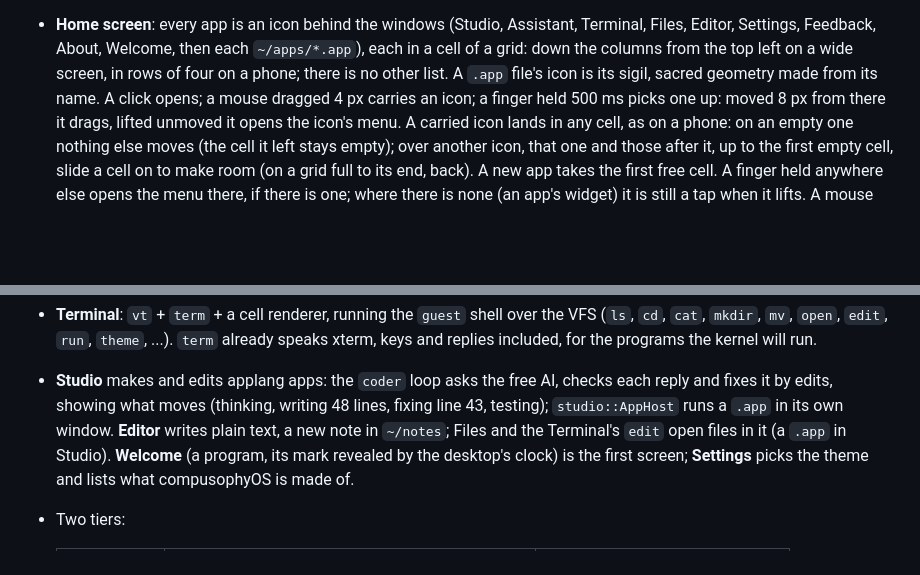
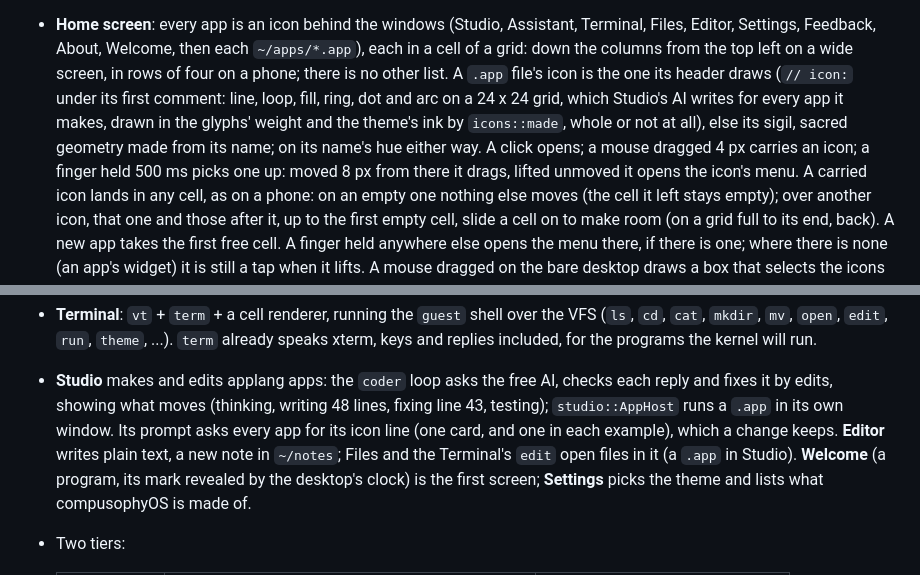
Before and after one commit to compusophy/computehub, a Markdown page: DESIGN.md, 2 parts joined by grey strips. GitHub-like rendering; blank space fills up the shorter version.

Commit message:
DESIGN.md and the map say where an app's own icon comes from
The home screen draws a .app's icon from its header's // icon: line,
else its sigil; Studio asks every app for one; the boot's headroom is
about 29 KB.

Co-Authored-By: Claude Opus 5.5 <noreply@anthropic.com>

```diff
--- a/DESIGN.md
+++ b/DESIGN.md
@@ -176,8 +176,12 @@ one. Forked crates keep their Apache-2.0 license and note their origin.
   Assistant, Terminal, Files, Editor, Settings, Feedback, About, Welcome,
   then each `~/apps/*.app`), each in a cell of a grid: down the columns from the top
   left on a wide screen, in rows of four on a phone; there is no other
-  list. A `.app` file's icon is its sigil, sacred geometry made from its
-  name. A click opens; a mouse dragged 4 px carries an icon; a finger held
+  list. A `.app` file's icon is the one its header draws (`// icon:` under
+  its first comment: line, loop, fill, ring, dot and arc on a 24 x 24 grid,
+  which Studio's AI writes for every app it makes, drawn in the glyphs'
+  weight and the theme's ink by `icons::made`, whole or not at all), else
+  its sigil, sacred geometry made from its name; on its name's hue either
+  way. A click opens; a mouse dragged 4 px carries an icon; a finger held
   500 ms picks one up: moved 8 px from there it drags, lifted unmoved it
   opens the icon's menu. A carried icon lands in any cell, as on a phone:
   on an empty one nothing else moves (the cell it left stays empty); over
@@ -266,7 +270,8 @@ one. Forked crates keep their Apache-2.0 license and note their origin.
 - **Studio** makes and edits applang apps: the `coder` loop asks the free
   AI, checks each reply and fixes it by edits, showing what moves (thinking,
   writing 48 lines, fixing line 43, testing); `studio::AppHost` runs a `.app`
-  in its own window. **Editor** writes plain text, a new note in `~/notes`;
+  in its own window. Its prompt asks every app for its icon line (one card,
+  and one in each example), which a change keeps. **Editor** writes plain text, a new note in `~/notes`;
   Files and the Terminal's `edit` open files in it (a `.app` in Studio).
   **Welcome** (a program, its mark revealed by the desktop's clock)
   is the first screen; **Settings** picks the theme and
```
Also changed, not shown: other parts of DESIGN.md (+1 -1 lines), CLAUDE.md (+1 -1 lines).
